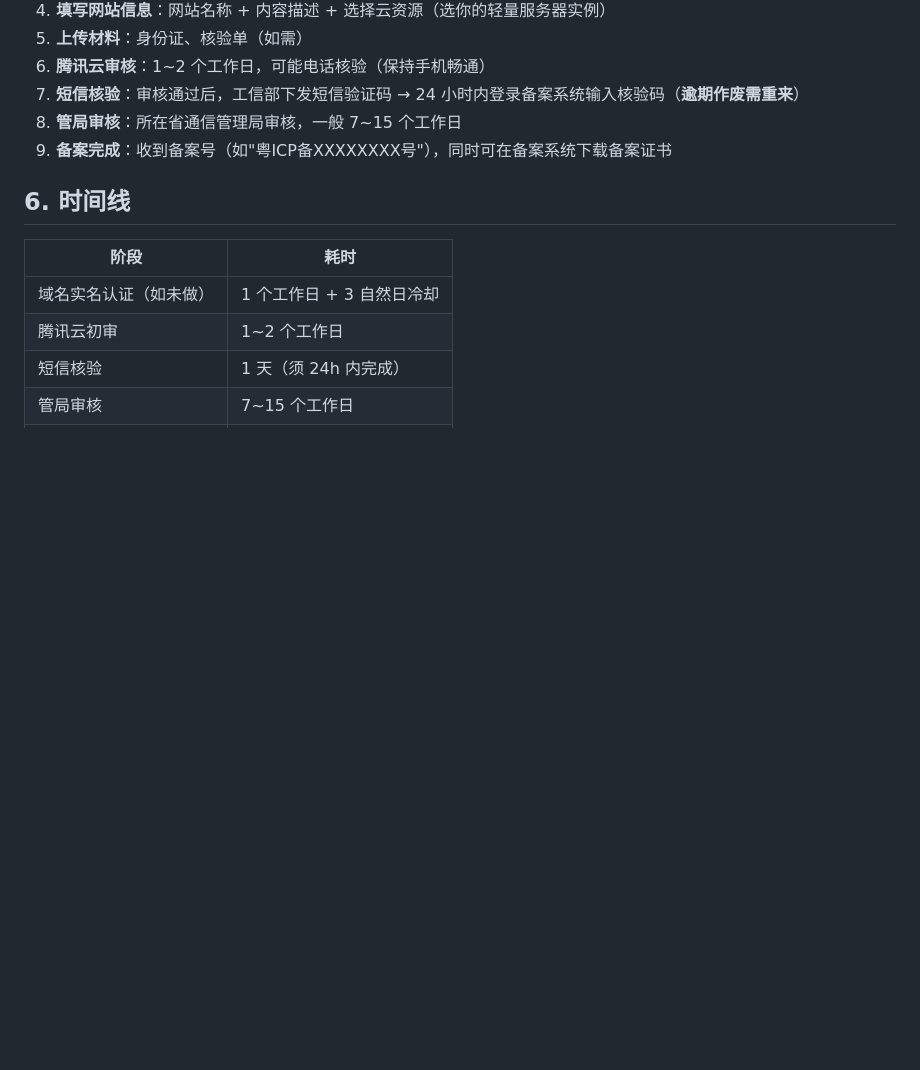
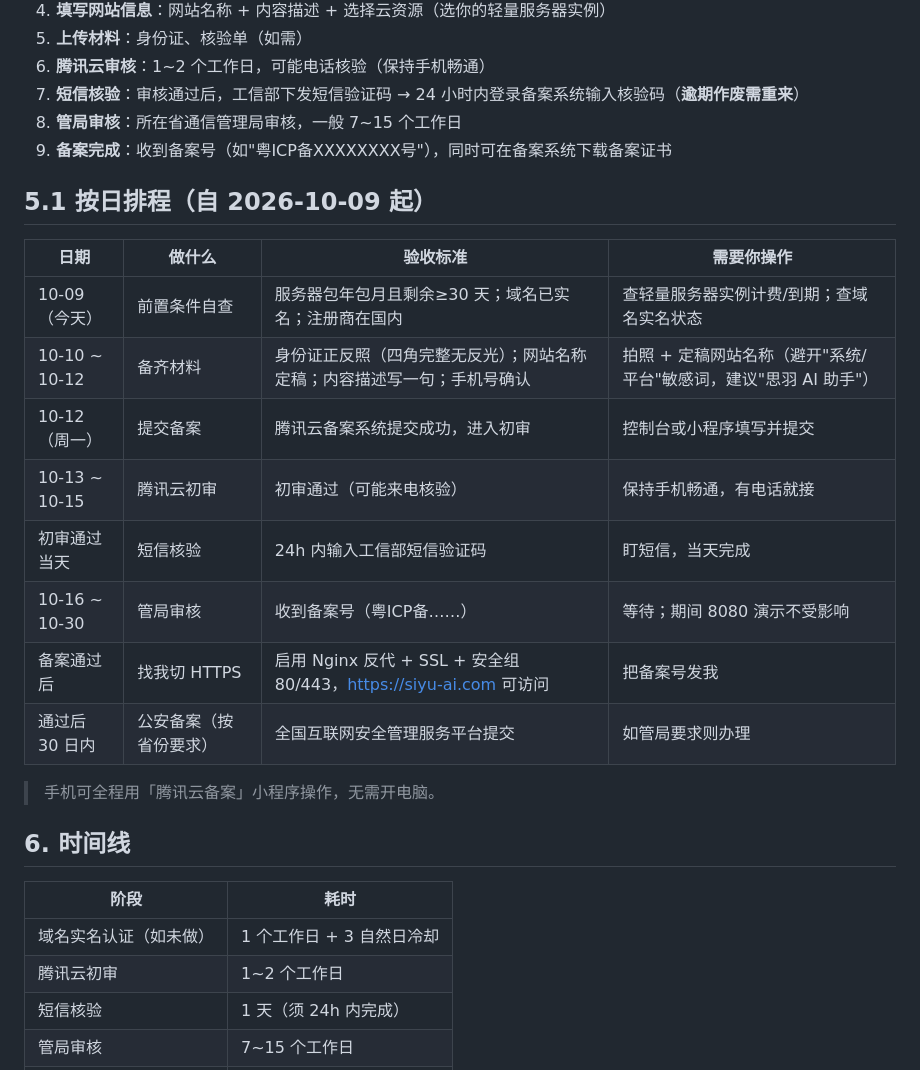
Before and after one commit to zjutimes2015/ANENGOS, a Markdown page: docs/ICP_FILING_GUIDE.md, the part around the change. GitHub-like rendering; blank space fills up the shorter version.

Commit message:
docs: ICP 备案按日排程（10-09 起，含每日验收标准）

```diff
--- a/docs/ICP_FILING_GUIDE.md
+++ b/docs/ICP_FILING_GUIDE.md
@@ -49,6 +49,21 @@
 8. **管局审核**：所在省通信管理局审核，一般 7~15 个工作日
 9. **备案完成**：收到备案号（如"粤ICP备XXXXXXXX号"），同时可在备案系统下载备案证书
 
+## 5.1 按日排程（自 2026-10-09 起）
+
+| 日期 | 做什么 | 验收标准 | 需要你操作 |
+|---|---|---|---|
+| 10-09（今天） | 前置条件自查 | 服务器包年包月且剩余≥30 天；域名已实名；注册商在国内 | 查轻量服务器实例计费/到期；查域名实名状态 |
+| 10-10 ~ 10-12 | 备齐材料 | 身份证正反照（四角完整无反光）；网站名称定稿；内容描述写一句；手机号确认 | 拍照 + 定稿网站名称（避开"系统/平台"敏感词，建议"思羽 AI 助手"） |
+| 10-12（周一） | 提交备案 | 腾讯云备案系统提交成功，进入初审 | 控制台或小程序填写并提交 |
+| 10-13 ~ 10-15 | 腾讯云初审 | 初审通过（可能来电核验） | 保持手机畅通，有电话就接 |
+| 初审通过当天 | 短信核验 | 24h 内输入工信部短信验证码 | 盯短信，当天完成 |
+| 10-16 ~ 10-30 | 管局审核 | 收到备案号（粤ICP备……） | 等待；期间 8080 演示不受影响 |
+| 备案通过后 | 找我切 HTTPS | 启用 Nginx 反代 + SSL + 安全组 80/443，https://siyu-ai.com 可访问 | 把备案号发我 |
+| 通过后 30 日内 | 公安备案（按省份要求） | 全国互联网安全管理服务平台提交 | 如管局要求则办理 |
+
+> 手机可全程用「腾讯云备案」小程序操作，无需开电脑。
+
 ## 6. 时间线
 
 | 阶段 | 耗时 |
```
